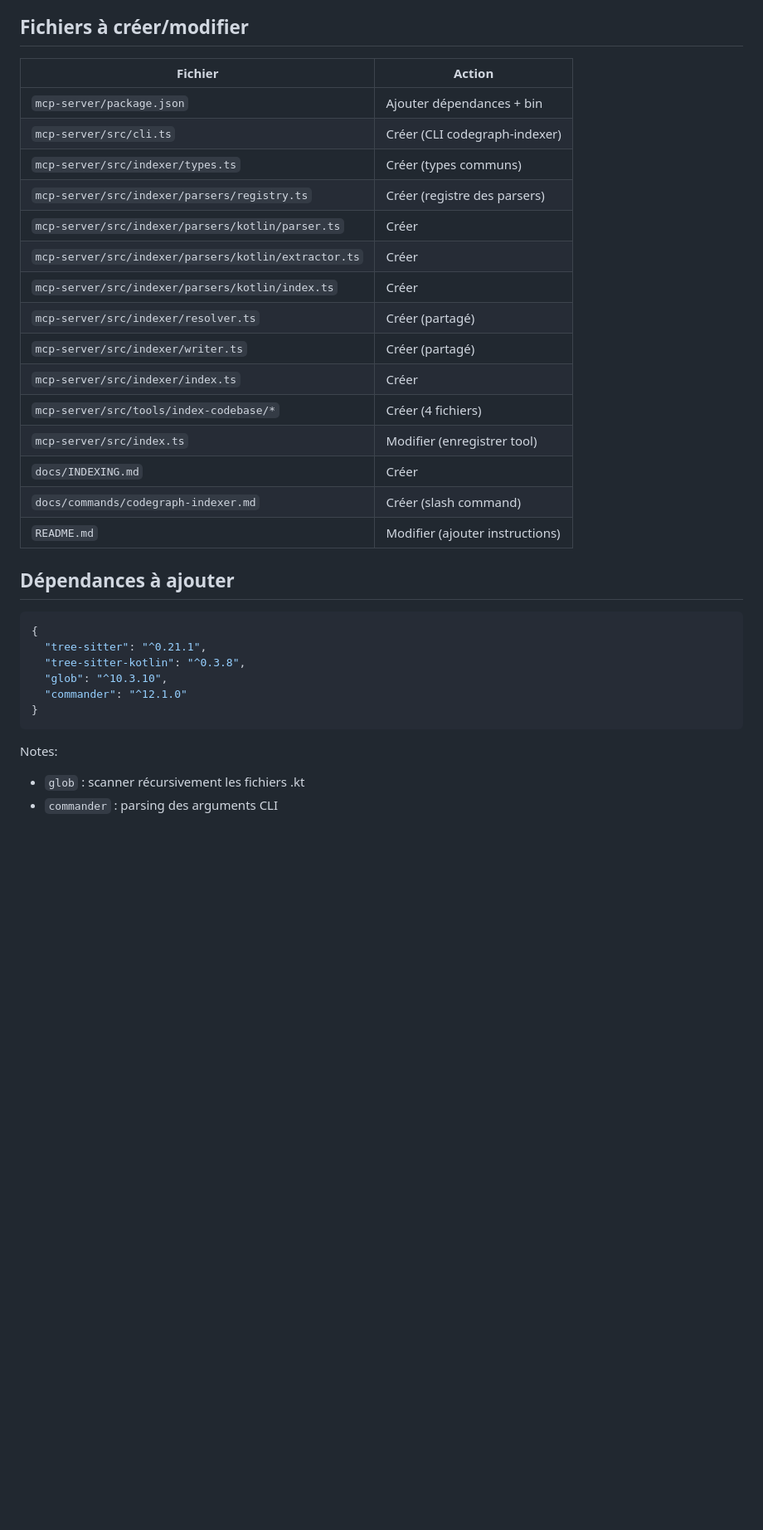
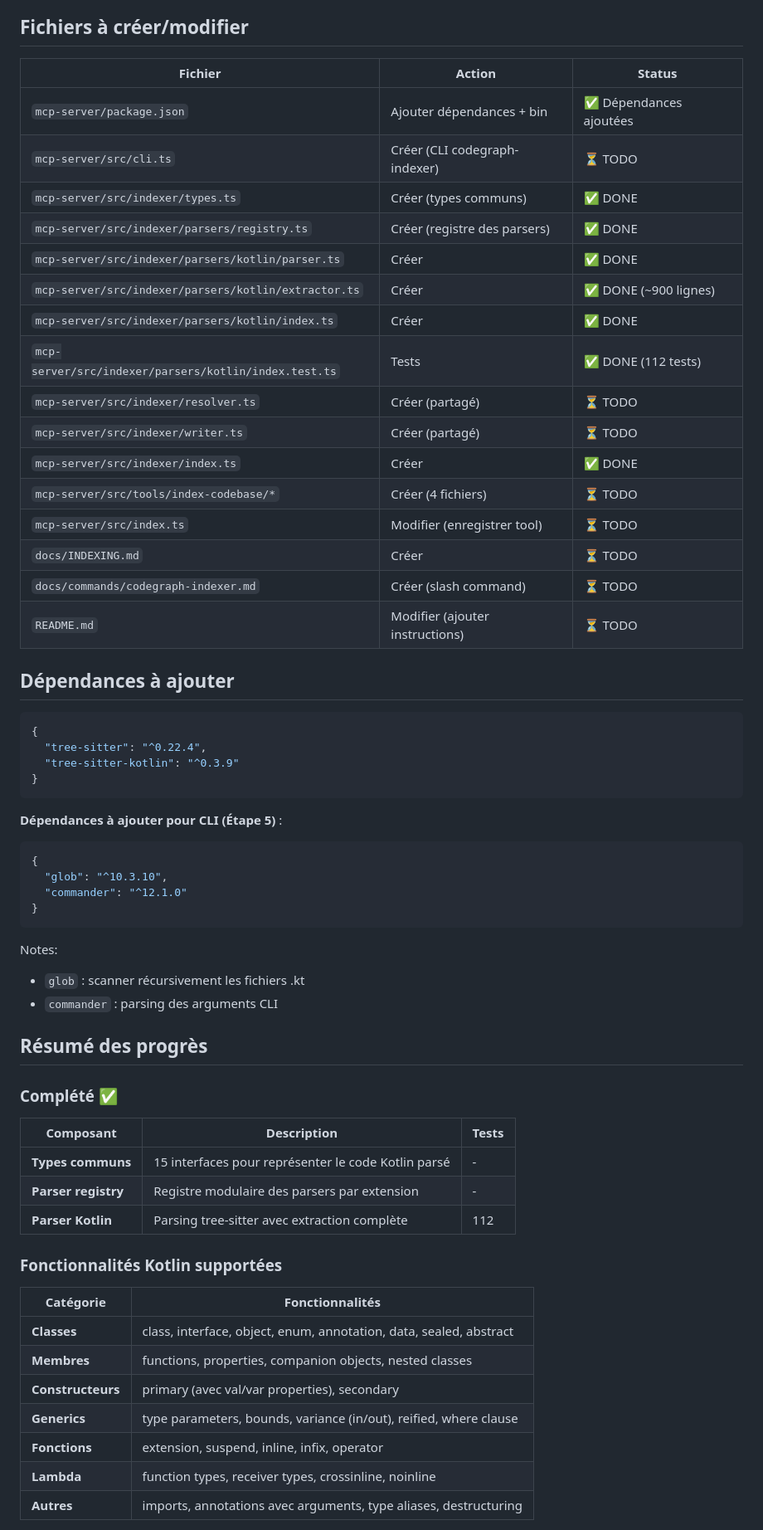
Before and after one commit to Bikach/codeGraph, a Markdown page: docs/PLAN-INDEXER.md, the part around the change printed below. Shown: that part at 83% size. Rendered like a GitHub page; blank space fills up the shorter version.

````diff
--- a/docs/PLAN-INDEXER.md
+++ b/docs/PLAN-INDEXER.md
@@ -187,30 +202,37 @@ cp docs/commands/codegraph-indexer.md ~/.claude/commands/
 
 ## Fichiers à créer/modifier
 
-| Fichier | Action |
-|---------|--------|
-| `mcp-server/package.json` | Ajouter dépendances + bin |
-| `mcp-server/src/cli.ts` | Créer (CLI codegraph-indexer) |
-| `mcp-server/src/indexer/types.ts` | Créer (types communs) |
-| `mcp-server/src/indexer/parsers/registry.ts` | Créer (registre des parsers) |
-| `mcp-server/src/indexer/parsers/kotlin/parser.ts` | Créer |
-| `mcp-server/src/indexer/parsers/kotlin/extractor.ts` | Créer |
-| `mcp-server/src/indexer/parsers/kotlin/index.ts` | Créer |
-| `mcp-server/src/indexer/resolver.ts` | Créer (partagé) |
-| `mcp-server/src/indexer/writer.ts` | Créer (partagé) |
-| `mcp-server/src/indexer/index.ts` | Créer |
-| `mcp-server/src/tools/index-codebase/*` | Créer (4 fichiers) |
-| `mcp-server/src/index.ts` | Modifier (enregistrer tool) |
-| `docs/INDEXING.md` | Créer |
-| `docs/commands/codegraph-indexer.md` | Créer (slash command) |
-| `README.md` | Modifier (ajouter instructions)
+| Fichier | Action | Status |
+|---------|--------|--------|
+| `mcp-server/package.json` | Ajouter dépendances + bin | ✅ Dépendances ajoutées |
+| `mcp-server/src/cli.ts` | Créer (CLI codegraph-indexer) | ⏳ TODO |
+| `mcp-server/src/indexer/types.ts` | Créer (types communs) | ✅ DONE |
+| `mcp-server/src/indexer/parsers/registry.ts` | Créer (registre des parsers) | ✅ DONE |
+| `mcp-server/src/indexer/parsers/kotlin/parser.ts` | Créer | ✅ DONE |
+| `mcp-server/src/indexer/parsers/kotlin/extractor.ts` | Créer | ✅ DONE (~900 lignes) |
+| `mcp-server/src/indexer/parsers/kotlin/index.ts` | Créer | ✅ DONE |
+| `mcp-server/src/indexer/parsers/kotlin/index.test.ts` | Tests | ✅ DONE (112 tests) |
+| `mcp-server/src/indexer/resolver.ts` | Créer (partagé) | ⏳ TODO |
+| `mcp-server/src/indexer/writer.ts` | Créer (partagé) | ⏳ TODO |
+| `mcp-server/src/indexer/index.ts` | Créer | ✅ DONE |
+| `mcp-server/src/tools/index-codebase/*` | Créer (4 fichiers) | ⏳ TODO |
+| `mcp-server/src/index.ts` | Modifier (enregistrer tool) | ⏳ TODO |
+| `docs/INDEXING.md` | Créer | ⏳ TODO |
+| `docs/commands/codegraph-indexer.md` | Créer (slash command) | ⏳ TODO |
+| `README.md` | Modifier (ajouter instructions) | ⏳ TODO |
 
 ## Dépendances à ajouter
 
 ```json
 {
-  "tree-sitter": "^0.21.1",
-  "tree-sitter-kotlin": "^0.3.8",
+  "tree-sitter": "^0.22.4",
+  "tree-sitter-kotlin": "^0.3.9"
+}
+```
+
+**Dépendances à ajouter pour CLI (Étape 5)** :
+```json
+{
   "glob": "^10.3.10",
   "commander": "^12.1.0"
 }
@@ -219,3 +241,26 @@ cp docs/commands/codegraph-indexer.md ~/.claude/commands/
 Notes:
 - `glob` : scanner récursivement les fichiers .kt
 - `commander` : parsing des arguments CLI
+
+## Résumé des progrès
+
+### Complété ✅
+
+| Composant | Description | Tests |
+|-----------|-------------|-------|
+| **Types communs** | 15 interfaces pour représenter le code Kotlin parsé | - |
+| **Parser registry** | Registre modulaire des parsers par extension | - |
+| **Parser Kotlin** | Parsing tree-sitter avec extraction complète | 112 |
+
+### Fonctionnalités Kotlin supportées
+
+| Catégorie | Fonctionnalités |
+|-----------|-----------------|
+| **Classes** | class, interface, object, enum, annotation, data, sealed, abstract |
+| **Membres** | functions, properties, companion objects, nested classes |
+| **Constructeurs** | primary (avec val/var properties), secondary |
+| **Generics** | type parameters, bounds, variance (in/out), reified, where clause |
+| **Fonctions** | extension, suspend, inline, infix, operator |
+| **Lambda** | function types, receiver types, crossinline, noinline |
+| **Autres** | imports, annotations avec arguments, type aliases, destructuring |
+
````
Also changed, not shown: other parts of docs/PLAN-INDEXER.md (+32 -11 lines).
